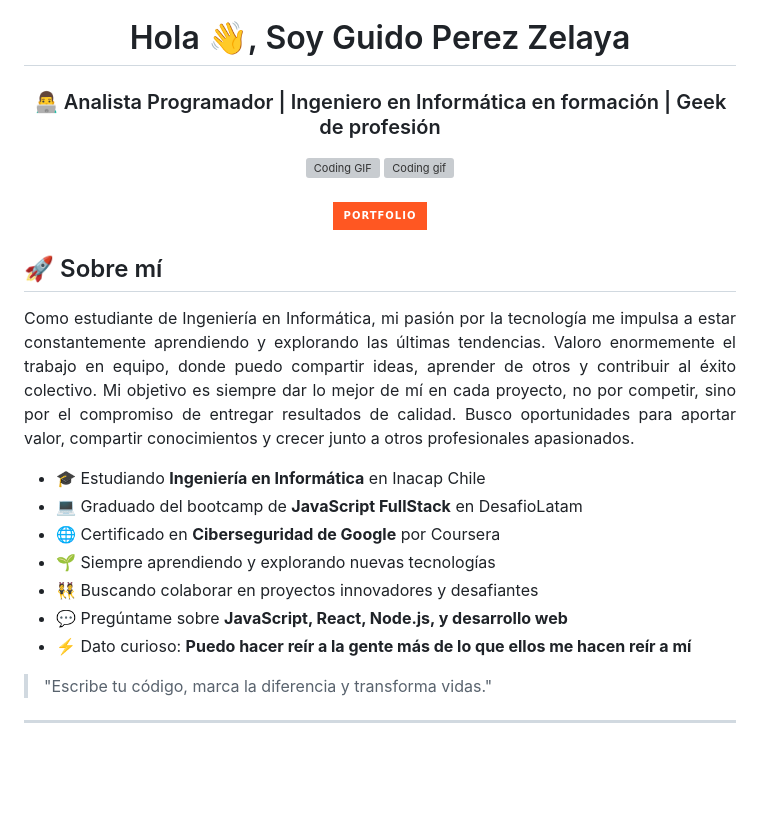
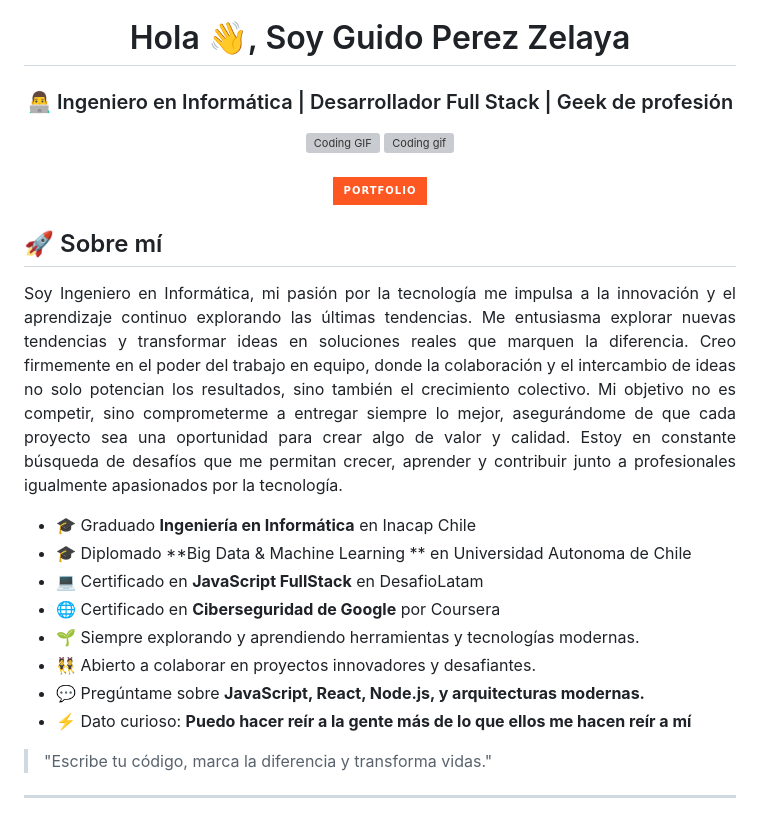
Before and after one commit to gperzal/gperzal, a Markdown page: README.md, the part around the change. GitHub-like rendering; badges without logos; blank space fills up the shorter version; grey boxes are pictures that could not be loaded.

```diff
--- a/README.md
+++ b/README.md
@@ -1,6 +1,6 @@
 <h1 align="center">Hola 👋, Soy Guido Perez Zelaya</h1>
 
-<h3 align="center">👨‍💻 Analista Programador | Ingeniero en Informática en formación | Geek de profesión</h3>
+<h3 align="center">👨‍💻 Ingeniero en Informática | Desarrollador Full Stack | Geek de profesión</h3>
 
 <div align="center" style="display: flex; justify-content: center; align-items: center; gap: 20px;">
   <img src="https://miro.medium.com/v2/resize:fit:720/format:webp/1*yw0TnheAGN-LPneDaTlaxw.gif" alt="Coding GIF" width="425px" style="border-radius: 15px;">
@@ -16,15 +16,16 @@
 <h2>🚀 Sobre mí</h2>
 
 <p align="justify">
-Como estudiante de Ingeniería en Informática, mi pasión por la tecnología me impulsa a estar constantemente aprendiendo y explorando las últimas tendencias. Valoro enormemente el trabajo en equipo, donde puedo compartir ideas, aprender de otros y contribuir al éxito colectivo. Mi objetivo es siempre dar lo mejor de mí en cada proyecto, no por competir, sino por el compromiso de entregar resultados de calidad. Busco oportunidades para aportar valor, compartir conocimientos y crecer junto a otros profesionales apasionados.
+Soy Ingeniero en Informática, mi pasión por la tecnología me impulsa a la innovación y el aprendizaje continuo explorando las últimas tendencias. Me entusiasma explorar nuevas tendencias y transformar ideas en soluciones reales que marquen la diferencia. Creo firmemente en el poder del trabajo en equipo, donde la colaboración y el intercambio de ideas no solo potencian los resultados, sino también el crecimiento colectivo. Mi objetivo no es competir, sino comprometerme a entregar siempre lo mejor, asegurándome de que cada proyecto sea una oportunidad para crear algo de valor y calidad. Estoy en constante búsqueda de desafíos que me permitan crecer, aprender y contribuir junto a profesionales igualmente apasionados por la tecnología.
 </p>
 
-- 🎓 Estudiando **Ingeniería en Informática** en Inacap Chile
-- 💻 Graduado del bootcamp de **JavaScript FullStack** en DesafioLatam
+- 🎓 Graduado **Ingeniería en Informática** en Inacap Chile
+- 🎓 Diplomado **Big Data & Machine Learning ** en Universidad Autonoma de Chile
+- 💻 Certificado en **JavaScript FullStack** en DesafioLatam
 - 🌐 Certificado en **Ciberseguridad de Google** por Coursera
-- 🌱 Siempre aprendiendo y explorando nuevas tecnologías
-- 👯 Buscando colaborar en proyectos innovadores y desafiantes
-- 💬 Pregúntame sobre **JavaScript, React, Node.js, y desarrollo web**
+- 🌱 Siempre explorando y aprendiendo herramientas y tecnologías modernas.
+- 👯 Abierto a colaborar en proyectos innovadores y desafiantes.
+- 💬 Pregúntame sobre **JavaScript, React, Node.js, y arquitecturas modernas.**
 - ⚡ Dato curioso: **Puedo hacer reír a la gente más de lo que ellos me hacen reír a mí**
 
 > "Escribe tu código, marca la diferencia y transforma vidas."
```
